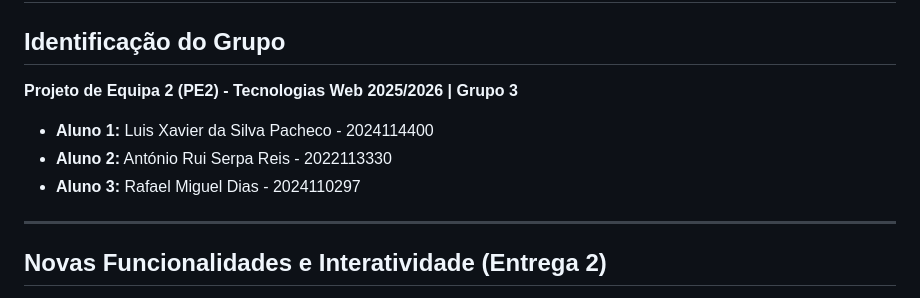
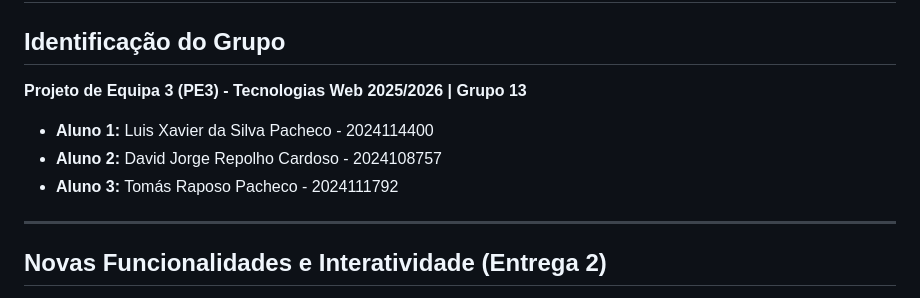
Before and after one commit to xaviluisxavier/CACA_Landing_Page, a Markdown page: README.md, the part around the change. Rendered like a GitHub page.

Commit message:
Update group project details in README.md

```diff
--- a/README.md
+++ b/README.md
@@ -1,11 +1,11 @@
 # Landing Page - Centro Académico Clínico dos Açores (CACA)
 
 ## Identificação do Grupo
-**Projeto de Equipa 2 (PE2) - Tecnologias Web 2025/2026 | Grupo 3**
+**Projeto de Equipa 3 (PE3) - Tecnologias Web 2025/2026 | Grupo 13**
 
 * **Aluno 1:** Luis Xavier da Silva Pacheco - 2024114400
-* **Aluno 2:** António Rui Serpa Reis - 2022113330
-* **Aluno 3:** Rafael Miguel Dias - 2024110297
+* **Aluno 2:** David Jorge Repolho Cardoso - 2024108757
+* **Aluno 3:** Tomás Raposo Pacheco - 2024111792
 
 ---
 
```
